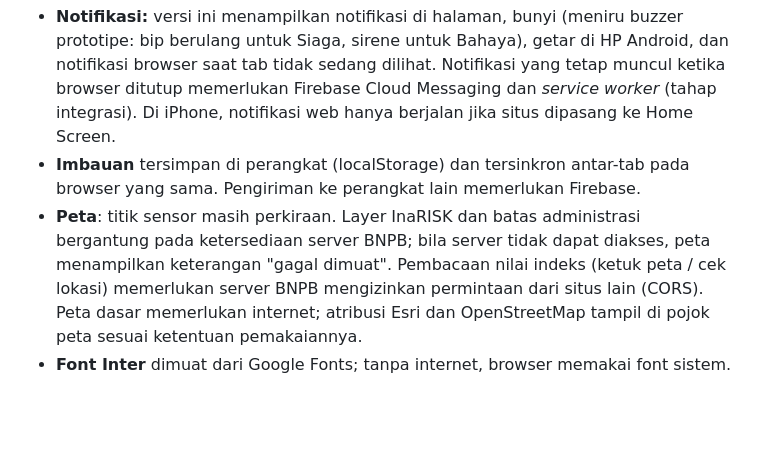
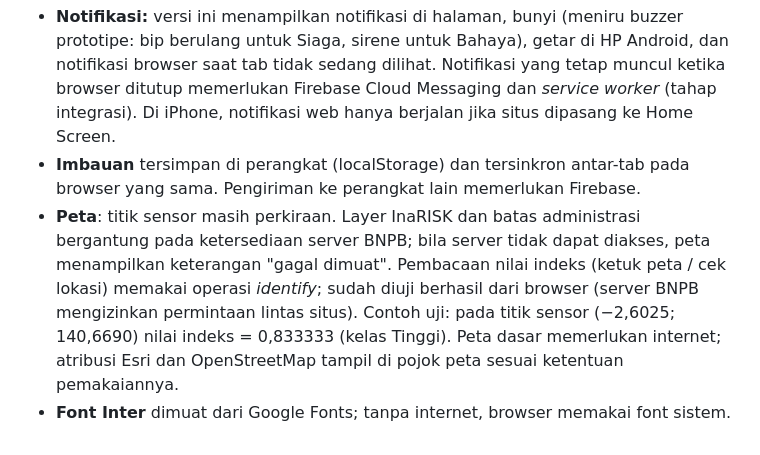
Before and after one commit to roeddy17/Sistem-Deteksi-Dini-Bannjir, a Markdown page: README.md, the part around the change. GitHub-like rendering; blank space fills up the shorter version.

Commit message:
README: catat hasil uji pembacaan indeks InaRISK
Co-Authored-By: Claude Opus 5.5 <noreply@anthropic.com>
Claude-Session: https://claude.ai/code/session_0136uwvpvcQ3Wf5HpSuRsGqu

```diff
--- a/README.md
+++ b/README.md
@@ -130,5 +130,5 @@ Usulan struktur data di Realtime Database (dikirim oleh ESP8266):
 
 - **Notifikasi:** versi ini menampilkan notifikasi di halaman, bunyi (meniru buzzer prototipe: bip berulang untuk Siaga, sirene untuk Bahaya), getar di HP Android, dan notifikasi browser saat tab tidak sedang dilihat. Notifikasi yang tetap muncul ketika browser ditutup memerlukan Firebase Cloud Messaging dan *service worker* (tahap integrasi). Di iPhone, notifikasi web hanya berjalan jika situs dipasang ke Home Screen.
 - **Imbauan** tersimpan di perangkat (localStorage) dan tersinkron antar-tab pada browser yang sama. Pengiriman ke perangkat lain memerlukan Firebase.
-- **Peta**: titik sensor masih perkiraan. Layer InaRISK dan batas administrasi bergantung pada ketersediaan server BNPB; bila server tidak dapat diakses, peta menampilkan keterangan "gagal dimuat". Pembacaan nilai indeks (ketuk peta / cek lokasi) memerlukan server BNPB mengizinkan permintaan dari situs lain (CORS). Peta dasar memerlukan internet; atribusi Esri dan OpenStreetMap tampil di pojok peta sesuai ketentuan pemakaiannya.
+- **Peta**: titik sensor masih perkiraan. Layer InaRISK dan batas administrasi bergantung pada ketersediaan server BNPB; bila server tidak dapat diakses, peta menampilkan keterangan "gagal dimuat". Pembacaan nilai indeks (ketuk peta / cek lokasi) memakai operasi *identify*; sudah diuji berhasil dari browser (server BNPB mengizinkan permintaan lintas situs). Contoh uji: pada titik sensor (−2,6025; 140,6690) nilai indeks = 0,833333 (kelas Tinggi). Peta dasar memerlukan internet; atribusi Esri dan OpenStreetMap tampil di pojok peta sesuai ketentuan pemakaiannya.
 - **Font Inter** dimuat dari Google Fonts; tanpa internet, browser memakai font sistem.
```
